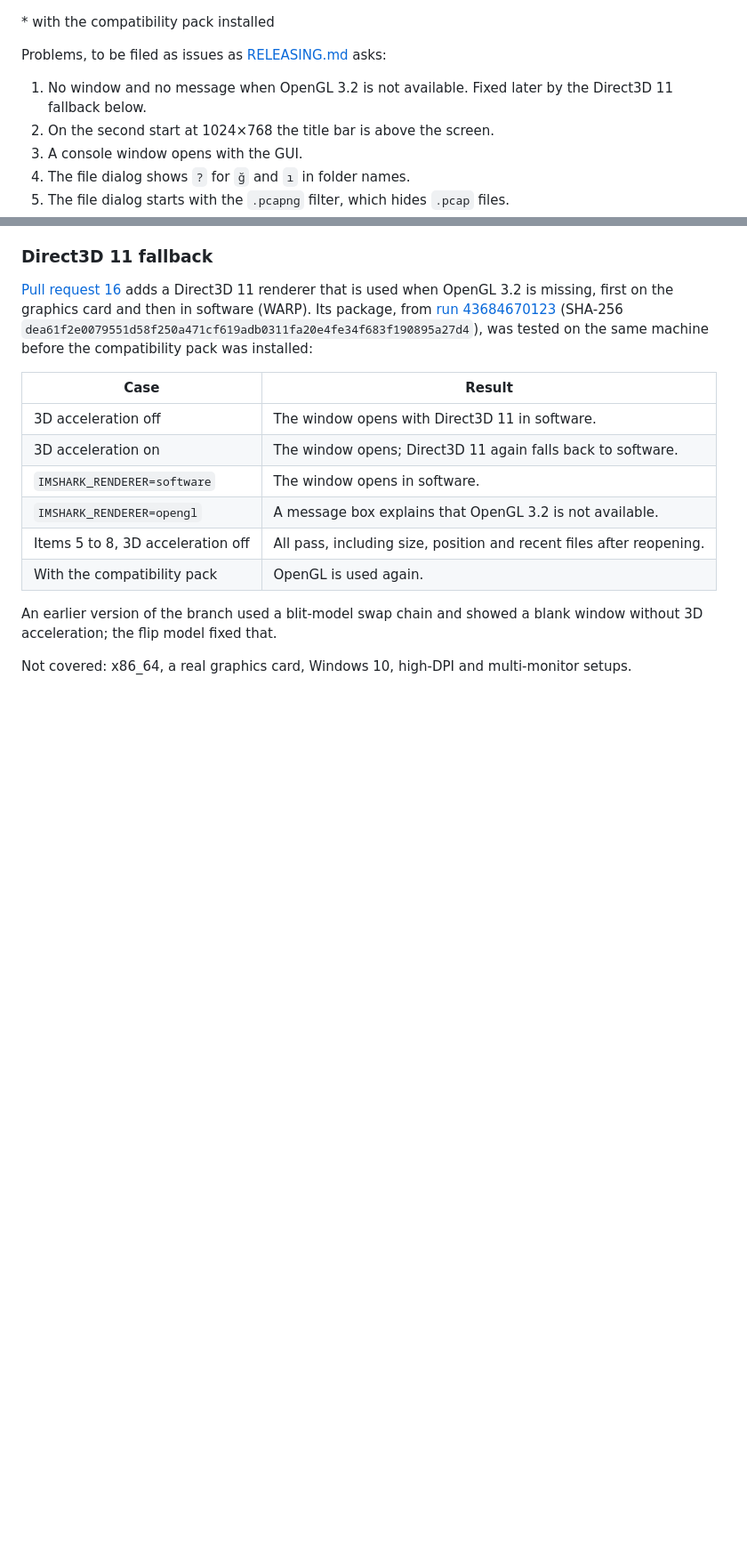
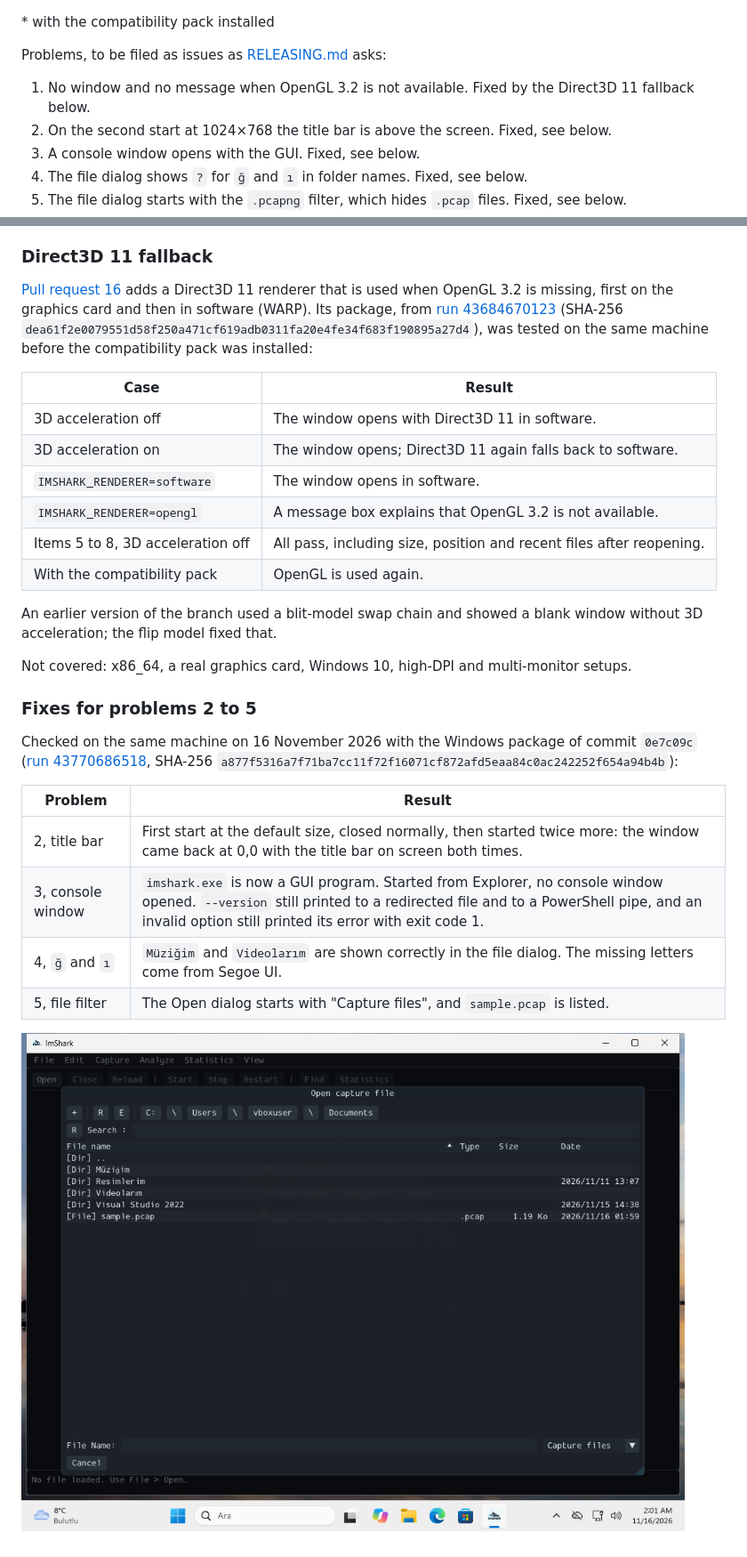
Before and after one commit to Zaryob/imshark, a Markdown page: docs/VALIDATION.md, 2 parts joined by grey strips. Shown at 89% size. GitHub-like rendering; pictures changed too: docs/images/windows-capture/11-open-dialog-fixed.png (added); blank space fills up the shorter version.

Commit message:
Record the check of the four Windows fixes
Checked in the same Windows 11 Arm64 virtual machine: the title bar
stays on screen after restarts, no console window opens, Turkish
letters show in the file dialog, and the Open dialog lists .pcap files.

```diff
--- a/docs/VALIDATION.md
+++ b/docs/VALIDATION.md
@@ -148,11 +148,11 @@ guest, and Microsoft's OpenCL, OpenGL and Vulkan Compatibility Pack, after item
 
 Problems, to be filed as issues as [RELEASING.md](RELEASING.md#9-windows-clean-machine-checklist) asks:
 
-1. No window and no message when OpenGL 3.2 is not available. Fixed later by the Direct3D 11 fallback below.
-2. On the second start at 1024×768 the title bar is above the screen.
-3. A console window opens with the GUI.
-4. The file dialog shows `?` for `ğ` and `ı` in folder names.
-5. The file dialog starts with the `.pcapng` filter, which hides `.pcap` files.
+1. No window and no message when OpenGL 3.2 is not available. Fixed by the Direct3D 11 fallback below.
+2. On the second start at 1024×768 the title bar is above the screen. Fixed, see below.
+3. A console window opens with the GUI. Fixed, see below.
+4. The file dialog shows `?` for `ğ` and `ı` in folder names. Fixed, see below.
+5. The file dialog starts with the `.pcapng` filter, which hides `.pcap` files. Fixed, see below.
 
 ### Direct3D 11 fallback
 
@@ -175,3 +175,18 @@ An earlier version of the branch used a blit-model swap chain and showed a blank
 flip model fixed that.
 
 Not covered: x86_64, a real graphics card, Windows 10, high-DPI and multi-monitor setups.
+
+### Fixes for problems 2 to 5
+
+Checked on the same machine on 16 November 2026 with the Windows package of commit `0e7c09c`
+([run 43770686518](https://github.com/Zaryob/imshark/actions/runs/43770686518), SHA-256
+`a877f5316a7f71ba7cc11f72f16071cf872afd5eaa84c0ac242252f654a94b4b`):
+
+| Problem | Result |
+|---|---|
+| 2, title bar | First start at the default size, closed normally, then started twice more: the window came back at 0,0 with the title bar on screen both times. |
+| 3, console window | `imshark.exe` is now a GUI program. Started from Explorer, no console window opened. `--version` still printed to a redirected file and to a PowerShell pipe, and an invalid option still printed its error with exit code 1. |
+| 4, `ğ` and `ı` | `Müziğim` and `Videolarım` are shown correctly in the file dialog. The missing letters come from Segoe UI. |
+| 5, file filter | The Open dialog starts with "Capture files", and `sample.pcap` is listed. |
+
+![Open dialog with Turkish folder names and the Capture files filter](images/windows-capture/11-open-dialog-fixed.png)
```
